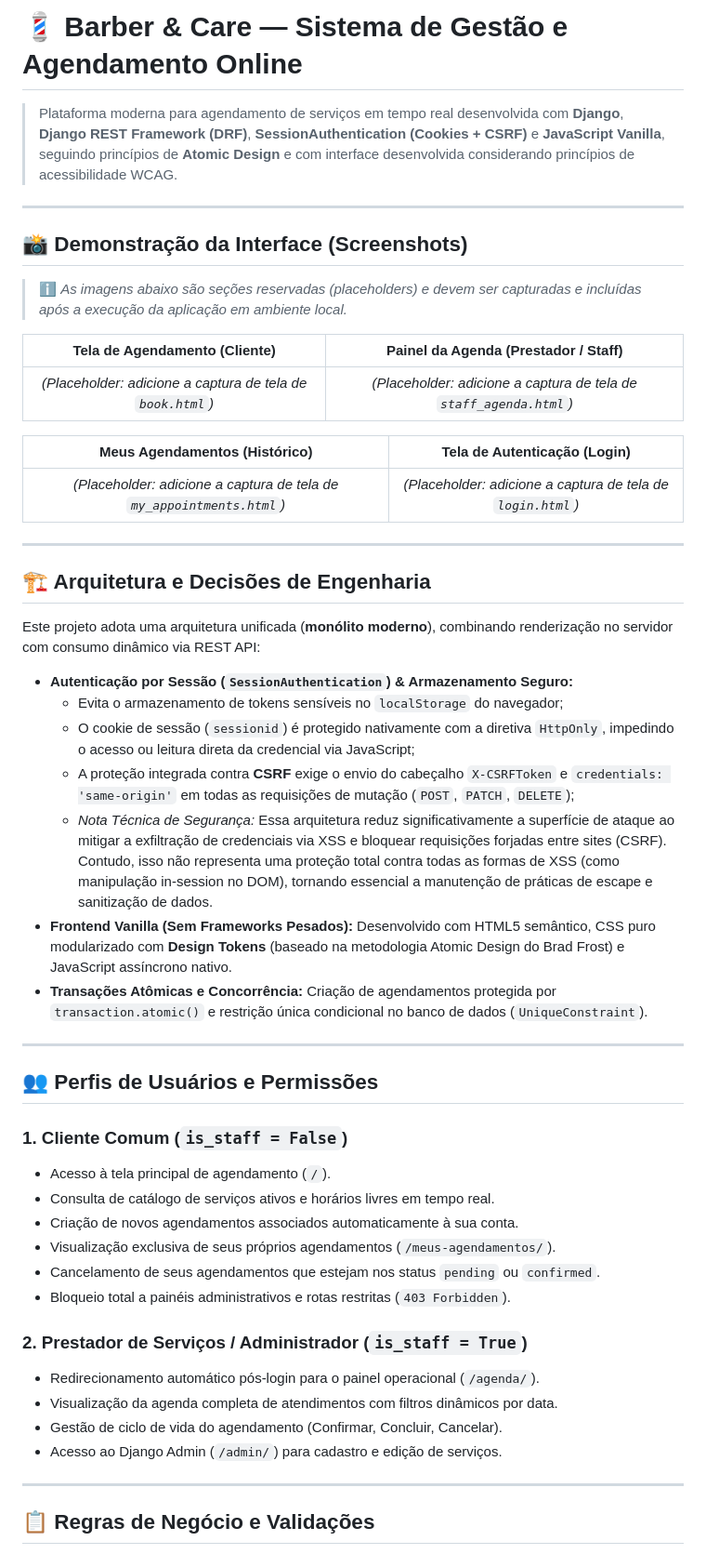
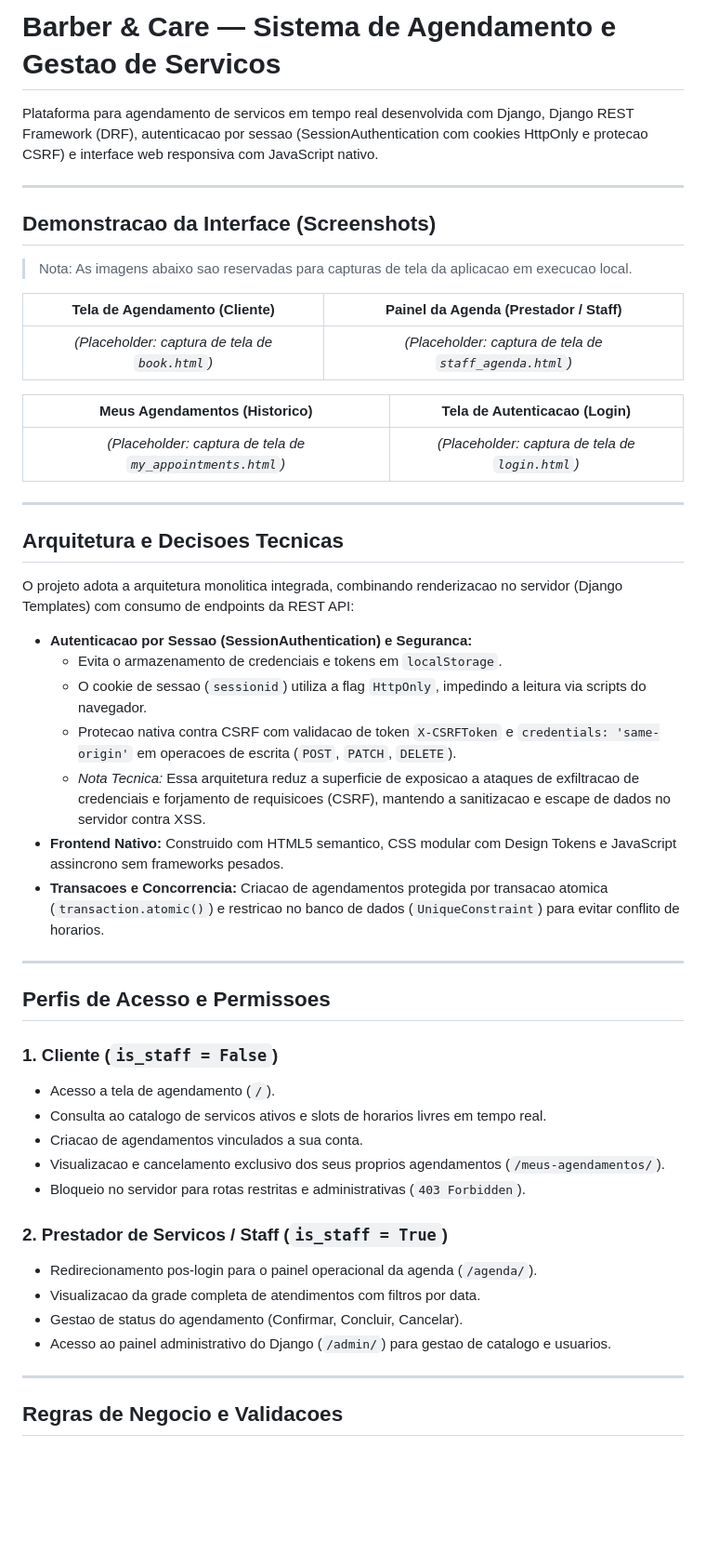
Before and after one commit to ryamroberto/agendapro-api, a Markdown page: README.md, the part around one of its changes. Shown at 93% size. GitHub-like rendering; blank space fills up the shorter version.

```diff
--- a/README.md
+++ b/README.md
@@ -1,54 +1,53 @@
-# 💈 Barber & Care — Sistema de Gestão e Agendamento Online
+# Barber & Care — Sistema de Agendamento e Gestao de Servicos
 
-> Plataforma moderna para agendamento de serviços em tempo real desenvolvida com **Django**, **Django REST Framework (DRF)**, **SessionAuthentication (Cookies + CSRF)** e **JavaScript Vanilla**, seguindo princípios de **Atomic Design** e com interface desenvolvida considerando princípios de acessibilidade WCAG.
+Plataforma para agendamento de servicos em tempo real desenvolvida com Django, Django REST Framework (DRF), autenticacao por sessao (SessionAuthentication com cookies HttpOnly e protecao CSRF) e interface web responsiva com JavaScript nativo.
 
 ---
 
-## 📸 Demonstração da Interface (Screenshots)
+## Demonstracao da Interface (Screenshots)
 
-> ℹ️ *As imagens abaixo são seções reservadas (placeholders) e devem ser capturadas e incluídas após a execução da aplicação em ambiente local.*
+> Nota: As imagens abaixo sao reservadas para capturas de tela da aplicacao em execucao local.
 
 | Tela de Agendamento (Cliente) | Painel da Agenda (Prestador / Staff) |
 | :---: | :---: |
-| *(Placeholder: adicione a captura de tela de `book.html`)* | *(Placeholder: adicione a captura de tela de `staff_agenda.html`)* |
+| *(Placeholder: captura de tela de `book.html`)* | *(Placeholder: captura de tela de `staff_agenda.html`)* |
 
-| Meus Agendamentos (Histórico) | Tela de Autenticação (Login) |
+| Meus Agendamentos (Historico) | Tela de Autenticacao (Login) |
 | :---: | :---: |
-| *(Placeholder: adicione a captura de tela de `my_appointments.html`)* | *(Placeholder: adicione a captura de tela de `login.html`)* |
+| *(Placeholder: captura de tela de `my_appointments.html`)* | *(Placeholder: captura de tela de `login.html`)* |
 
 ---
 
-## 🏗️ Arquitetura e Decisões de Engenharia
+## Arquitetura e Decisoes Tecnicas
 
-Este projeto adota uma arquitetura unificada (**monólito moderno**), combinando renderização no servidor com consumo dinâmico via REST API:
+O projeto adota a arquitetura monolitica integrada, combinando renderizacao no servidor (Django Templates) com consumo de endpoints da REST API:
 
-- **Autenticação por Sessão (`SessionAuthentication`) & Armazenamento Seguro:**
-  - Evita o armazenamento de tokens sensíveis no `localStorage` do navegador;
-  - O cookie de sessão (`sessionid`) é protegido nativamente com a diretiva `HttpOnly`, impedindo o acesso ou leitura direta da credencial via JavaScript;
-  - A proteção integrada contra **CSRF** exige o envio do cabeçalho `X-CSRFToken` e `credentials: 'same-origin'` em todas as requisições de mutação (`POST`, `PATCH`, `DELETE`);
-  - *Nota Técnica de Segurança:* Essa arquitetura reduz significativamente a superfície de ataque ao mitigar a exfiltração de credenciais via XSS e bloquear requisições forjadas entre sites (CSRF). Contudo, isso não representa uma proteção total contra todas as formas de XSS (como manipulação in-session no DOM), tornando essencial a manutenção de práticas de escape e sanitização de dados.
-- **Frontend Vanilla (Sem Frameworks Pesados):** Desenvolvido com HTML5 semântico, CSS puro modularizado com **Design Tokens** (baseado na metodologia Atomic Design do Brad Frost) e JavaScript assíncrono nativo.
-- **Transações Atômicas e Concorrência:** Criação de agendamentos protegida por `transaction.atomic()` e restrição única condicional no banco de dados (`UniqueConstraint`).
+- **Autenticacao por Sessao (SessionAuthentication) e Seguranca:**
+  - Evita o armazenamento de credenciais e tokens em `localStorage`.
+  - O cookie de sessao (`sessionid`) utiliza a flag `HttpOnly`, impedindo a leitura via scripts do navegador.
+  - Protecao nativa contra CSRF com validacao de token `X-CSRFToken` e `credentials: 'same-origin'` em operacoes de escrita (`POST`, `PATCH`, `DELETE`).
+  - *Nota Tecnica:* Essa arquitetura reduz a superficie de exposicao a ataques de exfiltracao de credenciais e forjamento de requisicoes (CSRF), mantendo a sanitizacao e escape de dados no servidor contra XSS.
+- **Frontend Nativo:** Construido com HTML5 semantico, CSS modular com Design Tokens e JavaScript assincrono sem frameworks pesados.
+- **Transacoes e Concorrencia:** Criacao de agendamentos protegida por transacao atomica (`transaction.atomic()`) e restricao no banco de dados (`UniqueConstraint`) para evitar conflito de horarios.
 
 ---
 
-## 👥 Perfis de Usuários e Permissões
+## Perfis de Acesso e Permissoes
 
-### 1. Cliente Comum (`is_staff = False`)
-- Acesso à tela principal de agendamento (`/`).
-- Consulta de catálogo de serviços ativos e horários livres em tempo real.
-- Criação de novos agendamentos associados automaticamente à sua conta.
-- Visualização exclusiva de seus próprios agendamentos (`/meus-agendamentos/`).
-- Cancelamento de seus agendamentos que estejam nos status `pending` ou `confirmed`.
-- Bloqueio total a painéis administrativos e rotas restritas (`403 Forbidden`).
+### 1. Cliente (`is_staff = False`)
+- Acesso a tela de agendamento (`/`).
+- Consulta ao catalogo de servicos ativos e slots de horarios livres em tempo real.
+- Criacao de agendamentos vinculados a sua conta.
+- Visualizacao e cancelamento exclusivo dos seus proprios agendamentos (`/meus-agendamentos/`).
+- Bloqueio no servidor para rotas restritas e administrativas (`403 Forbidden`).
 
-### 2. Prestador de Serviços / Administrador (`is_staff = True`)
-- Redirecionamento automático pós-login para o painel operacional (`/agenda/`).
-- Visualização da agenda completa de atendimentos com filtros dinâmicos por data.
-- Gestão de ciclo de vida do agendamento (Confirmar, Concluir, Cancelar).
-- Acesso ao Django Admin (`/admin/`) para cadastro e edição de serviços.
+### 2. Prestador de Servicos / Staff (`is_staff = True`)
+- Redirecionamento pos-login para o painel operacional da agenda (`/agenda/`).
+- Visualizacao da grade completa de atendimentos com filtros por data.
+- Gestao de status do agendamento (Confirmar, Concluir, Cancelar).
+- Acesso ao painel administrativo do Django (`/admin/`) para gestao de catalogo e usuarios.
 
 ---
 
-## 📋 Regras de Negócio e Validações
+## Regras de Negocio e Validacoes
 
```
Also changed, not shown: other parts of README.md (+93 -99 lines).
